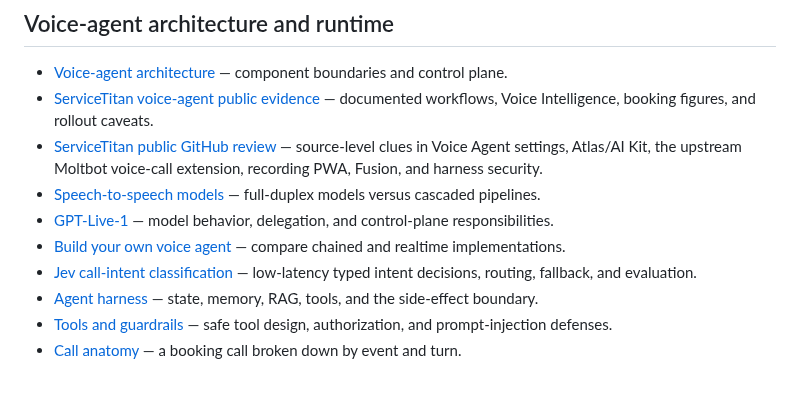
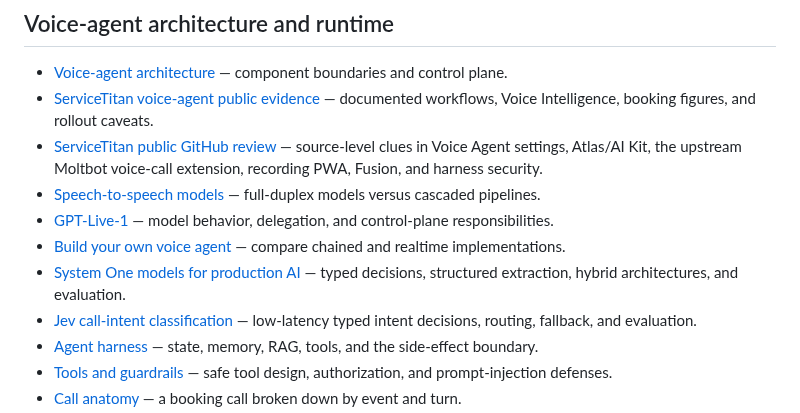
Before and after one commit to sp7412/onboarding, a Markdown page: docs/guide-index.md, the part around the change. Rendered like a GitHub page; blank space fills up the shorter version.

```diff
--- a/docs/guide-index.md
+++ b/docs/guide-index.md
@@ -18,6 +18,7 @@ A topic-first map of the onboarding material. Use the **learning path** when you
 - [Speech-to-speech models](speech-to-speech-models.md) — full-duplex models versus cascaded pipelines.
 - [GPT-Live-1](gpt-live-1.md) — model behavior, delegation, and control-plane responsibilities.
 - [Build your own voice agent](build-your-own-voice-agent.md) — compare chained and realtime implementations.
+- [System One models for production AI](system-one-models.md) — typed decisions, structured extraction, hybrid architectures, and evaluation.
 - [Jev call-intent classification](jev-call-intent-classification.md) — low-latency typed intent decisions, routing, fallback, and evaluation.
 - [Agent harness](agent-harness.md) — state, memory, RAG, tools, and the side-effect boundary.
 - [Tools and guardrails](tools-and-guardrails.md) — safe tool design, authorization, and prompt-injection defenses.
```
